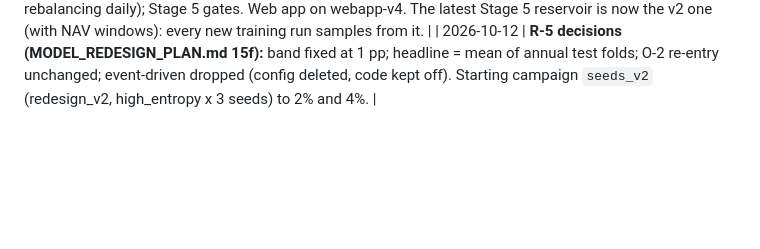
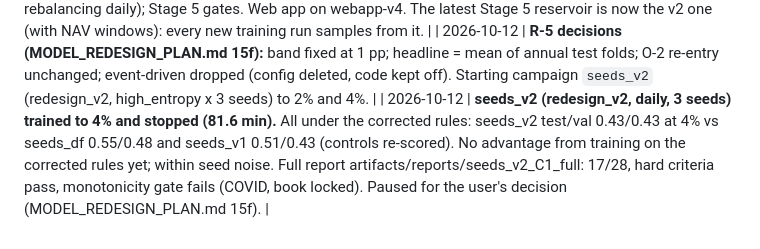
Before and after one commit to znzhao/ETFRegulus, a Markdown page: STATUS.md, the part around the change. GitHub-like rendering; blank space fills up the shorter version.

```diff
--- a/STATUS.md
+++ b/STATUS.md
@@ -657,3 +657,4 @@ until it is built.
 | 2026-10-11 | **Plan revised after the web app work (MODEL_REDESIGN_PLAN.md section 15).** Found: holds traded daily for every strategy; the RL agent cannot hold at all (seeds_df 16%: trades on 49% of sessions, 91% of holdings locked on an average day); corrected baselines moved both ways; the all-time peak makes long paths meaningless. New order: R-1 no-trade band, R-2 recompute baselines, R-3 12-month rolling peak, R-4 O-2, R-5 three-seed comparison (daily vs event-driven), R-6 Phase 4. Open: band width (R-Q1), headline metric (R-Q2). **Paused here.** |
 | 2026-10-12 | **Redesign steps R-1..R-4 built and measured; paused before training (MODEL_REDESIGN_PLAN.md section 15e).** Main line `redesign_v2.yaml` (e2445474): D-F + no-trade band 1 pp (provisional) + 12-month peak + O-2 k=0.2. Trained models re-scored under it (no retraining): seeds_df C3 test 0.72 -> 0.49, seeds_v1 C4 0.86 -> 0.62, seeds_event C2 0.47 -> 0.32. Bar is now constrained 60/40 at 1.04 (was 1.14); constrained momentum fell to 0.48 (was 0.95), so Phase 4's teacher changes. Full reports: artifacts/reports/seeds_df_C3_old_full and seeds_df_C3_v2_full. New finding: O-2 can leave a strategy in cash for the rest of a window (R-Q3). Also fixed: month-end detection (web app monthly strategies were rebalancing daily); Stage 5 gates. Web app on webapp-v4. The latest Stage 5 reservoir is now the v2 one (with NAV windows): every new training run samples from it. |
 | 2026-10-12 | **R-5 decisions (MODEL_REDESIGN_PLAN.md 15f):** band fixed at 1 pp; headline = mean of annual test folds; O-2 re-entry unchanged; event-driven dropped (config deleted, code kept off). Starting campaign `seeds_v2` (redesign_v2, high_entropy x 3 seeds) to 2% and 4%. |
+| 2026-10-12 | **seeds_v2 (redesign_v2, daily, 3 seeds) trained to 4% and stopped (81.6 min).** All under the corrected rules: seeds_v2 test/val 0.43/0.43 at 4% vs seeds_df 0.55/0.48 and seeds_v1 0.51/0.43 (controls re-scored). No advantage from training on the corrected rules yet; within seed noise. Full report artifacts/reports/seeds_v2_C1_full: 17/28, hard criteria pass, monotonicity gate fails (COVID, book locked). Paused for the user's decision (MODEL_REDESIGN_PLAN.md 15f). |
```
Also changed, not shown: MODEL_REDESIGN_PLAN.md (+22 -0 lines).
